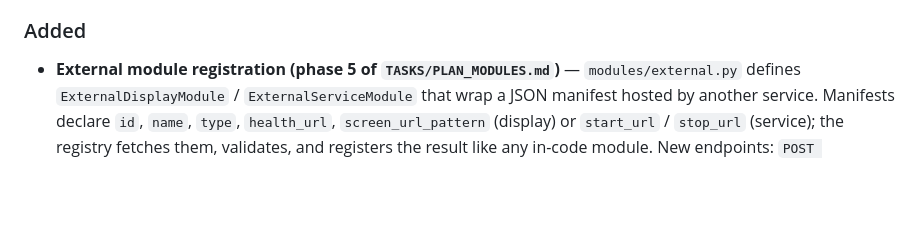
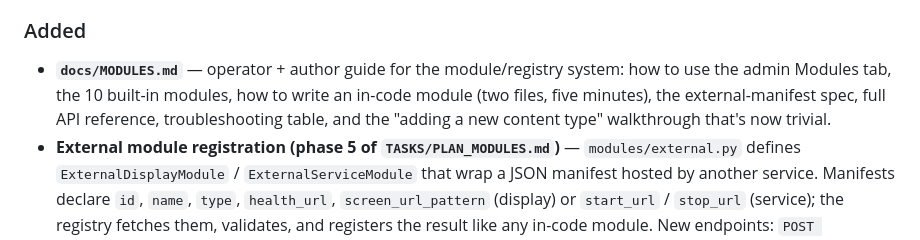
Before and after one commit to GenAIStudioSthlm/screen-mgr, a Markdown page: CHANGELOG.md, the part around the change. Drawn GitHub-style; blank space fills up the shorter version.

```diff
--- a/CHANGELOG.md
+++ b/CHANGELOG.md
@@ -12,6 +12,7 @@ The format is based on [Keep a Changelog](https://keepachangelog.com/en/1.1.0/).
 - 2026-05-19: Module registry end-to-end — `rgbdisplay` module visible at `/api/modules`; admin Modules tab renders it with live status; `Stop` button darkens the LED matrix, `Start` brings it back. The IoT-for-displays foundation works.
 
 ### Added
+- **`docs/MODULES.md`** — operator + author guide for the module/registry system: how to use the admin Modules tab, the 10 built-in modules, how to write an in-code module (two files, five minutes), the external-manifest spec, full API reference, troubleshooting table, and the "adding a new content type" walkthrough that's now trivial.
 - **External module registration (phase 5 of `TASKS/PLAN_MODULES.md`)** — `modules/external.py` defines `ExternalDisplayModule` / `ExternalServiceModule` that wrap a JSON manifest hosted by another service. Manifests declare `id`, `name`, `type`, `health_url`, `screen_url_pattern` (display) or `start_url` / `stop_url` (service); the registry fetches them, validates, and registers the result like any in-code module. New endpoints: `POST /api/modules/external` (register by manifest URL), `DELETE /api/modules/external/{id}` (remove), `POST /api/modules/refresh` (re-fetch all), `GET /api/modules/external` (list configured entries). Persisted in `data/modules.json` under `external[]`. The Modules admin tab grows an "Add external module" form + Refresh button + a ✕ delete button beside each external row. Colleagues can now host a robot dashboard (or anything) elsewhere and plug it into screen-mgr without touching the repo.
 
 ### Changed
```
Also changed, not shown: docs/MODULES.md (added, +199 -0 lines).
